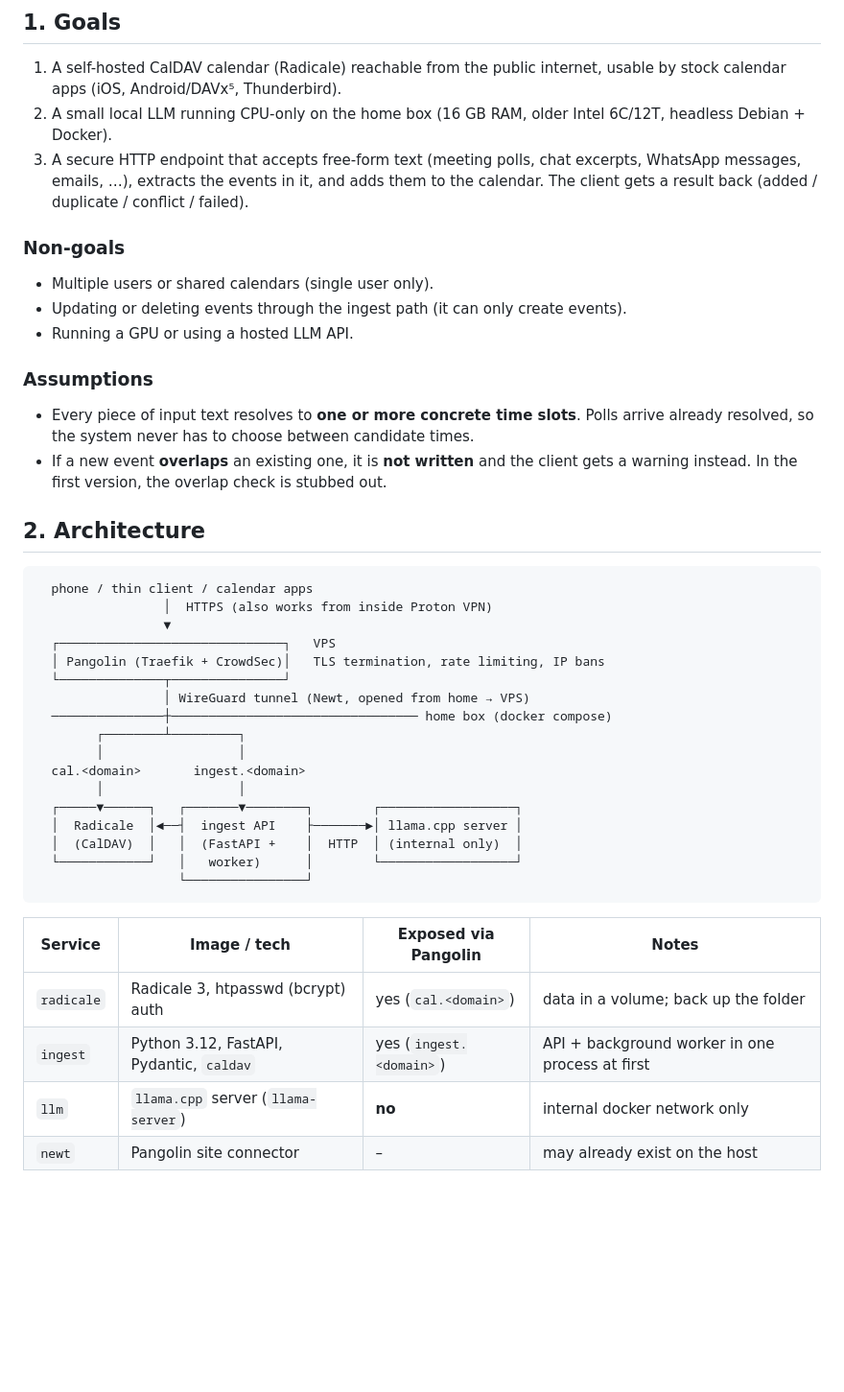
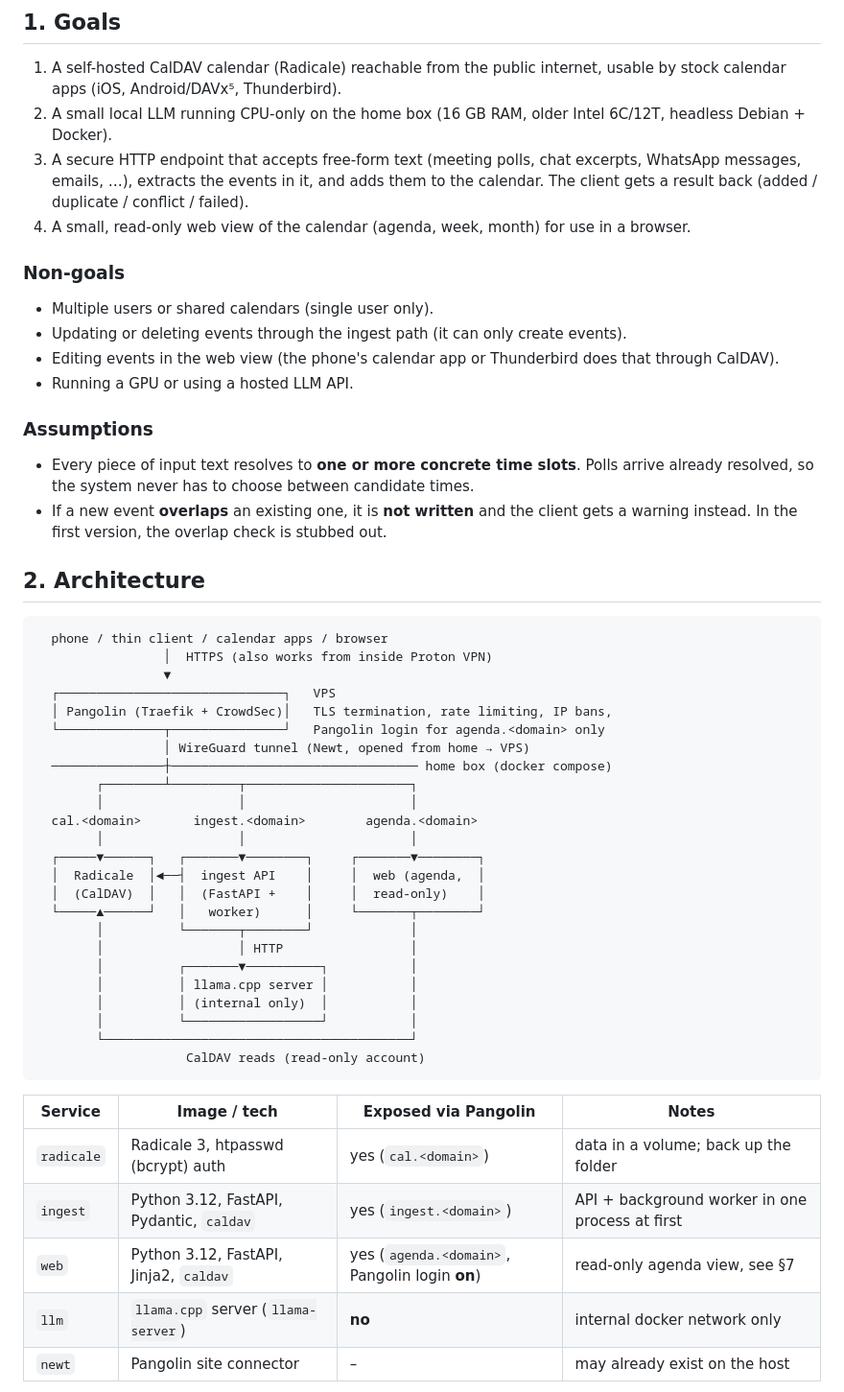
Before and after one commit to Fxn-AgentPool/Calendar, a Markdown page: docs/DESIGN.md, the part around one of its changes. Shown at 96% size. Drawn GitHub-style; blank space fills up the shorter version.

````diff
--- a/docs/DESIGN.md
+++ b/docs/DESIGN.md
@@ -7,11 +7,13 @@ Status: draft, nothing implemented yet.
 1. A self-hosted CalDAV calendar (Radicale) reachable from the public internet, usable by stock calendar apps (iOS, Android/DAVx⁵, Thunderbird).
 2. A small local LLM running CPU-only on the home box (16 GB RAM, older Intel 6C/12T, headless Debian + Docker).
 3. A secure HTTP endpoint that accepts free-form text (meeting polls, chat excerpts, WhatsApp messages, emails, …), extracts the events in it, and adds them to the calendar. The client gets a result back (added / duplicate / conflict / failed).
+4. A small, read-only web view of the calendar (agenda, week, month) for use in a browser.
 
 ### Non-goals
 
 - Multiple users or shared calendars (single user only).
 - Updating or deleting events through the ingest path (it can only create events).
+- Editing events in the web view (the phone's calendar app or Thunderbird does that through CalDAV).
 - Running a GPU or using a hosted LLM API.
 
 ### Assumptions
@@ -22,29 +24,37 @@ Status: draft, nothing implemented yet.
 ## 2. Architecture
 
 ```
-  phone / thin client / calendar apps
+  phone / thin client / calendar apps / browser
                  │  HTTPS (also works from inside Proton VPN)
                  ▼
   ┌──────────────────────────────┐   VPS
-  │ Pangolin (Traefik + CrowdSec)│   TLS termination, rate limiting, IP bans
-  └──────────────┬───────────────┘
+  │ Pangolin (Traefik + CrowdSec)│   TLS termination, rate limiting, IP bans,
+  └──────────────┬───────────────┘   Pangolin login for agenda.<domain> only
                  │ WireGuard tunnel (Newt, opened from home → VPS)
   ───────────────┼───────────────────────────────── home box (docker compose)
-        ┌────────┴─────────┐
-        │                  │
-  cal.<domain>       ingest.<domain>
-        │                  │
-  ┌─────▼──────┐   ┌───────▼────────┐        ┌──────────────────┐
-  │  Radicale  │◄──┤  ingest API    ├───────►│ llama.cpp server │
-  │  (CalDAV)  │   │  (FastAPI +    │  HTTP  │ (internal only)  │
-  └────────────┘   │   worker)      │        └──────────────────┘
-                   └────────────────┘
+        ┌────────┴─────────┬──────────────────────┐
+        │                  │                      │
+  cal.<domain>       ingest.<domain>        agenda.<domain>
+        │                  │                      │
+  ┌─────▼──────┐   ┌───────▼────────┐     ┌───────▼────────┐
+  │  Radicale  │◄──┤  ingest API    │     │  web (agenda,  │
+  │  (CalDAV)  │   │  (FastAPI +    │     │  read-only)    │
+  └─────▲──────┘   │   worker)      │     └───────┬────────┘
+        │          └───────┬────────┘             │
+        │                  │ HTTP                 │
+        │          ┌───────▼──────────┐           │
+        │          │ llama.cpp server │           │
+        │          │ (internal only)  │           │
+        │          └──────────────────┘           │
+        └─────────────────────────────────────────┘
+                    CalDAV reads (read-only account)
 ```
 
 | Service      | Image / tech                               | Exposed via Pangolin | Notes |
 |--------------|--------------------------------------------|----------------------|-------|
 | `radicale`   | Radicale 3, htpasswd (bcrypt) auth         | yes (`cal.<domain>`) | data in a volume; back up the folder |
 | `ingest`     | Python 3.12, FastAPI, Pydantic, `caldav`   | yes (`ingest.<domain>`) | API + background worker in one process at first |
+| `web`        | Python 3.12, FastAPI, Jinja2, `caldav`     | yes (`agenda.<domain>`, Pangolin login **on**) | read-only agenda view, see §7 |
 | `llm`        | `llama.cpp` server (`llama-server`)        | **no**               | internal docker network only |
 | `newt`       | Pangolin site connector                    | –                    | may already exist on the host |
 
````
Also changed, not shown: other parts of docs/DESIGN.md (+76 -20 lines).
